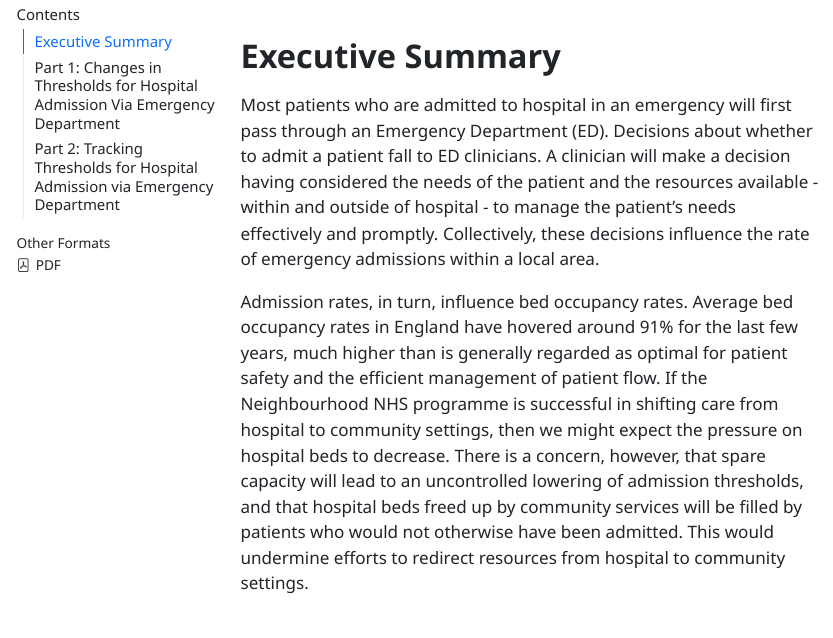
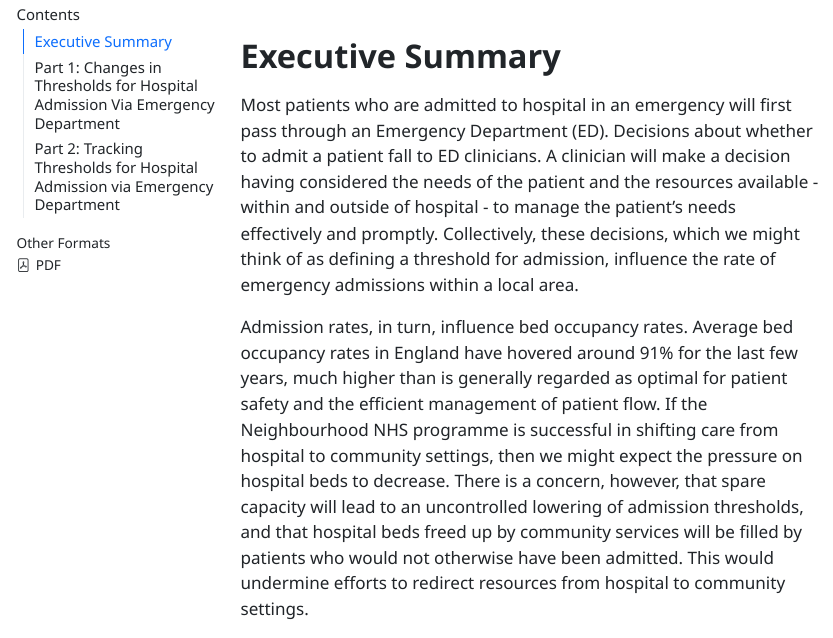
Before and after one commit to The-Strategy-Unit/tracking_adm_thresholds, a Quarto document (notebooks/report_national.qmd): the page in a window 1100 px wide, from 370 px down. The pictures show the output file notebooks/report_national.html that the author committed with the source, opened offline; menus at the side of the page are left out.

Commit message:
Add reference to "threshold" in Exec Summary

```diff
--- a/notebooks/report_national.qmd
+++ b/notebooks/report_national.qmd
@@ -99,7 +99,7 @@ plot_additional_coeffs <- function(df) {
 
 # Executive Summary
 
-Most patients who are admitted to hospital in an emergency will first pass through an Emergency Department (ED). Decisions about whether to admit a patient fall to ED clinicians. A clinician will make a decision having considered the needs of the patient and the resources available - within and outside of hospital - to manage the patient’s needs effectively and promptly. Collectively, these decisions influence the rate of emergency admissions within a local area.
+Most patients who are admitted to hospital in an emergency will first pass through an Emergency Department (ED). Decisions about whether to admit a patient fall to ED clinicians. A clinician will make a decision having considered the needs of the patient and the resources available - within and outside of hospital - to manage the patient’s needs effectively and promptly. Collectively, these decisions, which we might think of as defining a threshold for admission, influence the rate of emergency admissions within a local area.
 
 Admission rates, in turn, influence bed occupancy rates. Average bed occupancy rates in England have hovered around 91% for the last few years, much higher than is generally regarded as optimal for patient safety and the efficient management of patient flow. If the Neighbourhood NHS programme is successful in shifting care from hospital to community settings, then we might expect the pressure on hospital beds to decrease. There is a concern, however, that spare capacity will lead to an uncontrolled lowering of admission thresholds, and that hospital beds freed up by community services will be filled by patients who would not otherwise have been admitted. This would undermine efforts to redirect resources from hospital to community settings.
 
```
Also changed, not shown: notebooks/report_national.html.
